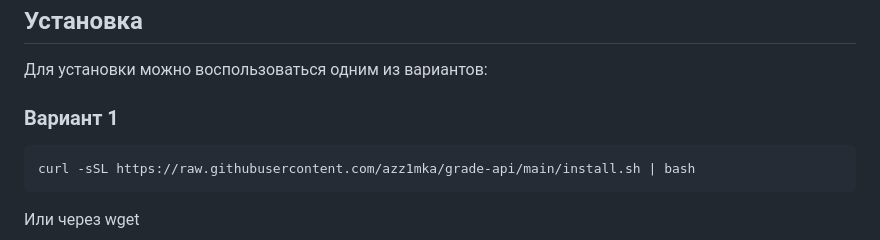
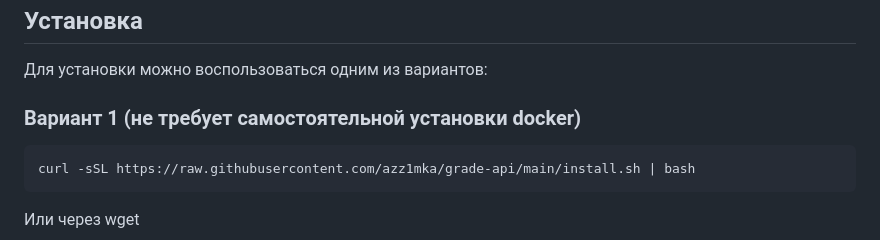
Before and after one commit to azz1mka/grade-api, a Markdown page: README.md, the part around the change. Rendered like a GitHub page.

````diff
--- a/README.md
+++ b/README.md
@@ -18,7 +18,7 @@ sudo usermod -aG docker $USER
 
 ## Установка
 Для установки можно воспользоваться одним из вариантов:
-### Вариант 1
+### Вариант 1 (не требует самостоятельной установки docker)
 
 ```
 curl -sSL https://raw.githubusercontent.com/azz1mka/grade-api/main/install.sh | bash
````
